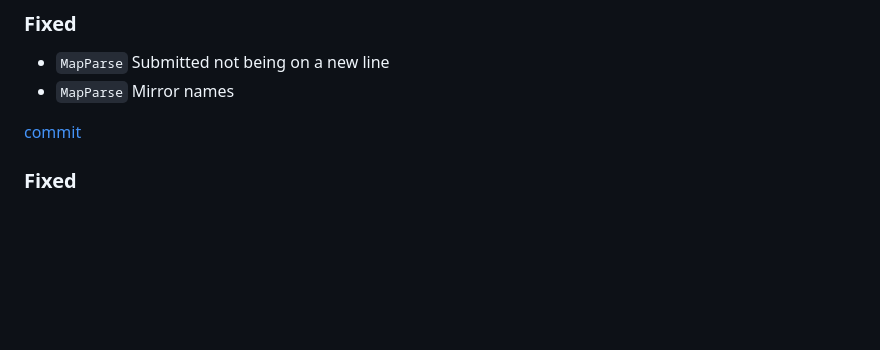
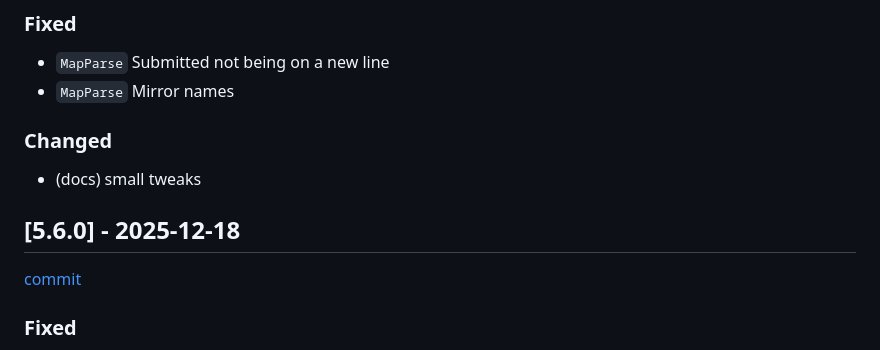
Before and after one commit to sbrstrkkdwmdr/ssob, a Markdown page: changelog.md, the part around the change printed below. GitHub-like rendering; blank space fills up the shorter version.

Commit message:
fix changelog

```diff
--- a/changelog.md
+++ b/changelog.md
@@ -12,6 +10,12 @@
 
 -   `MapParse` Submitted not being on a new line
 -   `MapParse` Mirror names
+
+### Changed
+
+-   (docs) small tweaks
+
+## [5.6.0] - 2025-12-18
 
 [commit](https://github.com/sbrstrkkdwmdr/ssob/commit/d155867d7b780b5e5c3f8b41adea4afad62849bf)</br>
 
```
Also changed, not shown: other parts of changelog.md (+0 -2 lines).
